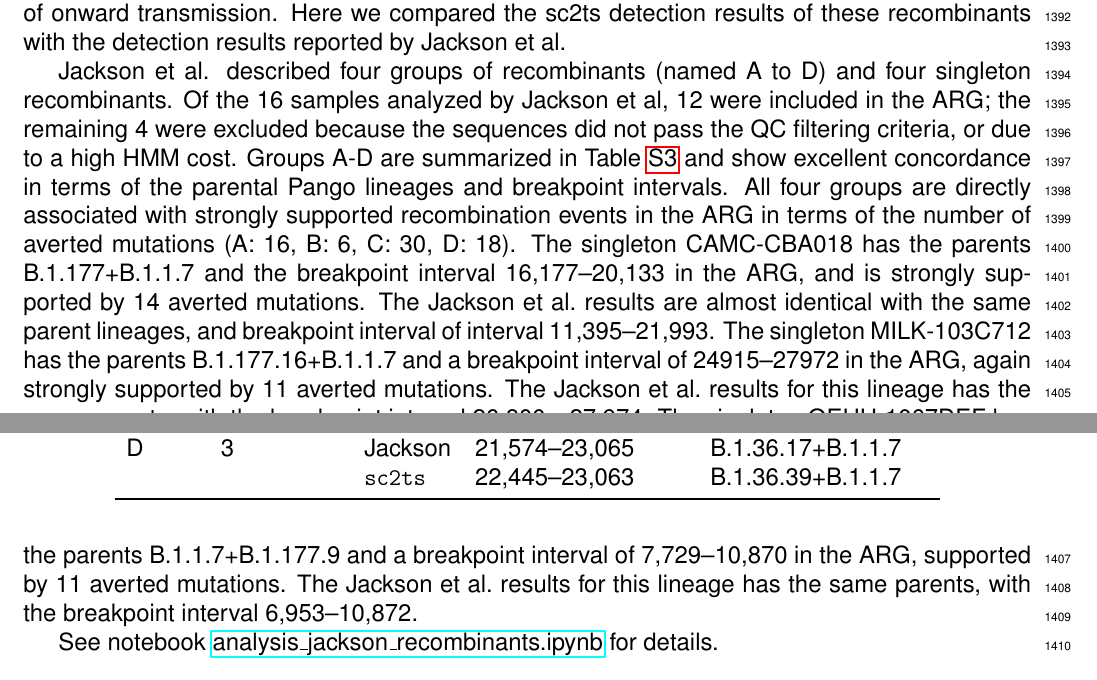
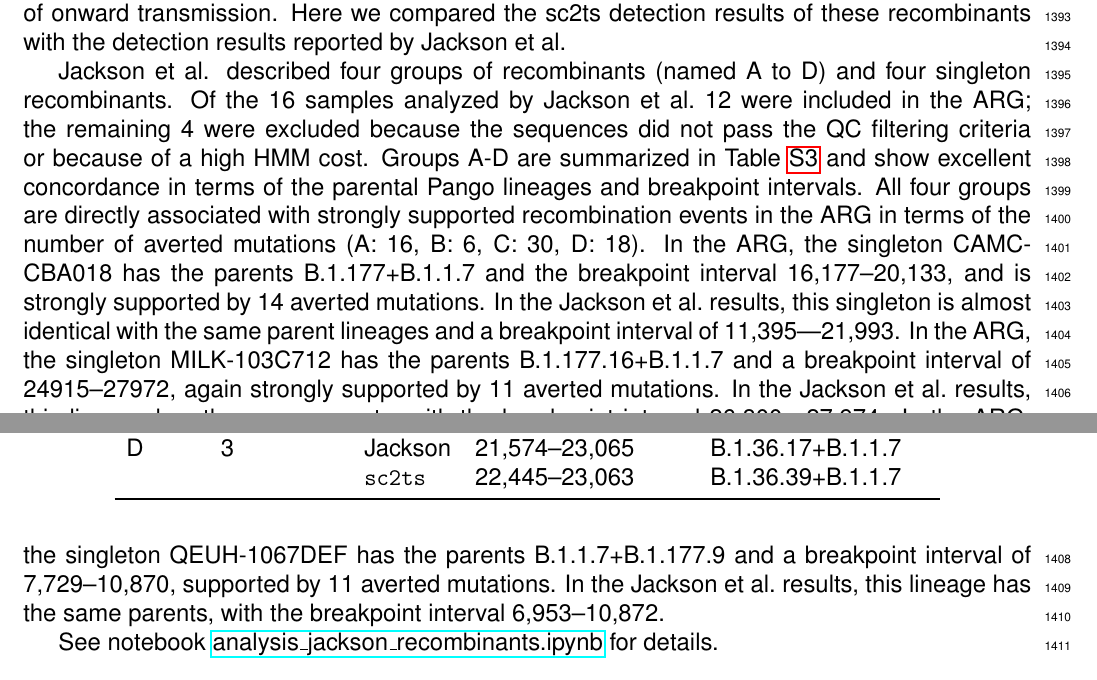
Before and after one commit to jeromekelleher/sc2ts-paper, a LaTeX document (latex/main.tex): two parts of pages 38 and 39 of 57, joined at a grey line, cut so that both start at the same text. Compiled offline with pdfLaTeX.

Commit message:
Updates on pango xs

```diff
--- a/latex/main.tex
+++ b/latex/main.tex
@@ -2433,29 +2446,37 @@ displaying signs of onward transmission.
 Here we compared the sc2ts detection results of these recombinants
 with the detection results reported by Jackson et al.
 
-Jackson et al. described four groups of recombinants (named A to D) and
-four singleton recombinants.
-Of the 16 samples analyzed by Jackson et al, 12 were included in the ARG;
-the remaining 4 were excluded because the sequences did not pass the
-QC filtering criteria, or due to a high HMM cost. Groups A-D are summarized
-in Table~\ref{tab:jackson} and show excellent concordance in terms
-of the parental Pango lineages and breakpoint intervals. All four groups
-are directly associated with strongly supported recombination events
+Jackson et al. described
+four groups of recombinants (named A to D) and four singleton recombinants.
+Of the 16 samples analyzed by Jackson et al.\
+12 were included in the ARG;
+the remaining 4 were excluded
+because the sequences did not pass the QC filtering criteria or
+because of a high HMM cost.
+Groups A-D are summarized in Table~\ref{tab:jackson} and show excellent concordance
+in terms of the parental Pango lineages and breakpoint intervals.
+All four groups are directly associated with strongly supported recombination events
 in the ARG in terms of the number of averted mutations (A: 16, B: 6, C: 30, D: 18).
-The singleton CAMC-CBA018 has
-the parents B.1.177+B.1.1.7 and the breakpoint interval 16,177--20,133 in the ARG,
+In the ARG, the singleton CAMC-CBA018 has
+the parents B.1.177+B.1.1.7 and
+the breakpoint interval 16,177--20,133,
 and is strongly supported by 14 averted mutations.
-The Jackson et al.\ results are almost identical with the same parent lineages,
-and breakpoint interval of interval 11,395–21,993.
-The singleton MILK-103C712 has
-the parents B.1.177.16+B.1.1.7 and a breakpoint interval of 24915--27972
-in the ARG, again strongly supported by 11 averted mutations.
-The Jackson et al.\ results for this lineage has the same parents,
+In the Jackson et al.\ results, this singleton is
+almost identical with the same parent lineages and
+a breakpoint interval of 11,395–-21,993.
+In the ARG, the singleton MILK-103C712 has
+the parents B.1.177.16+B.1.1.7 and
+a breakpoint interval of 24915--27972,
+again strongly supported by 11 averted mutations.
+In the Jackson et al.\ results,
+this lineage has the same parents,
 with the breakpoint interval 26,800–-27,974.
-The singleton QEUH-1067DEF has the parents B.1.1.7+B.1.177.9
-and a breakpoint interval of 7,729--10,870 in the ARG,
+In the ARG, the singleton QEUH-1067DEF has
+the parents B.1.1.7+B.1.177.9 and
+a breakpoint interval of 7,729--10,870,
 supported by 11 averted mutations.
-The Jackson et al.\ results for this lineage has the same parents,
+In the Jackson et al.\ results,
+this lineage has the same parents,
 with the breakpoint interval 6,953--10,872.
 
 See notebook
```
Also changed, not shown: latex/main.tex (39 more changed lines).
